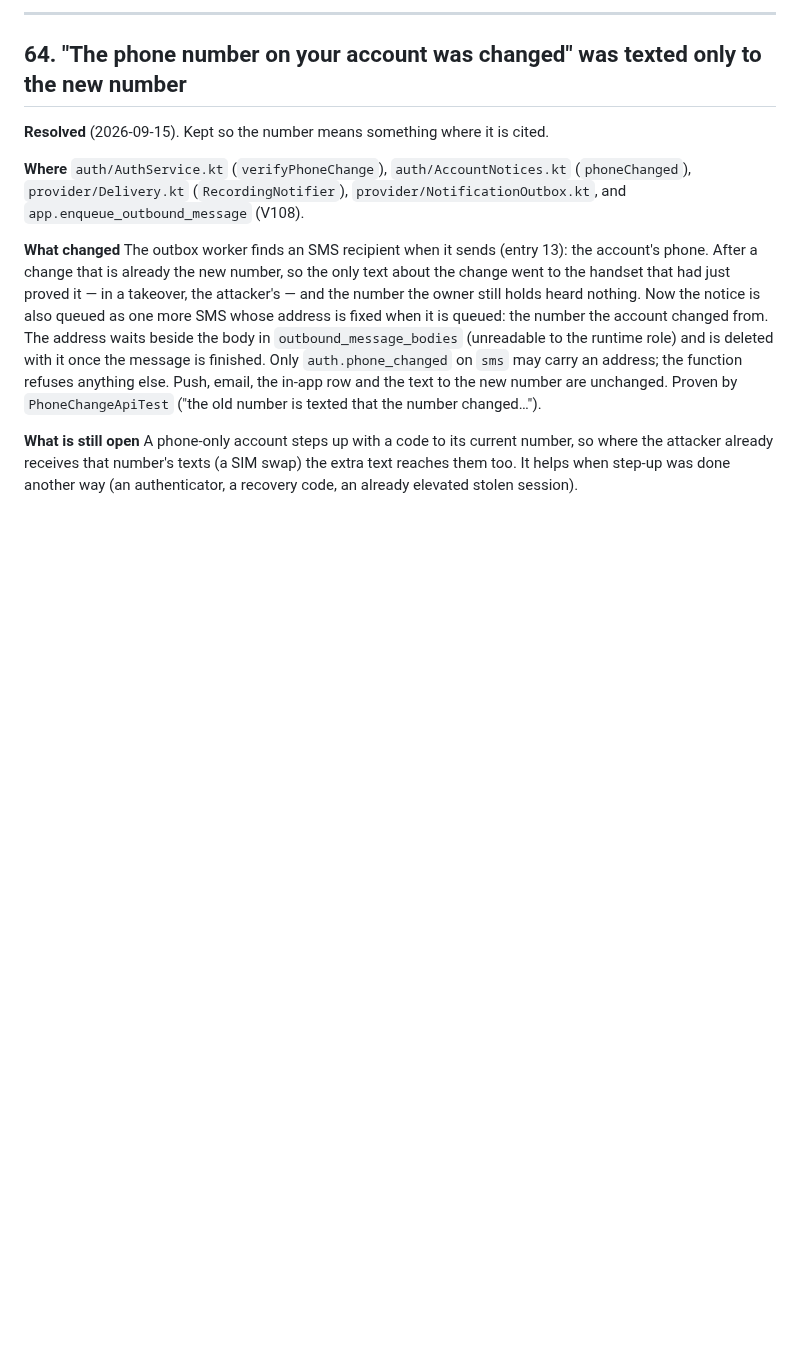
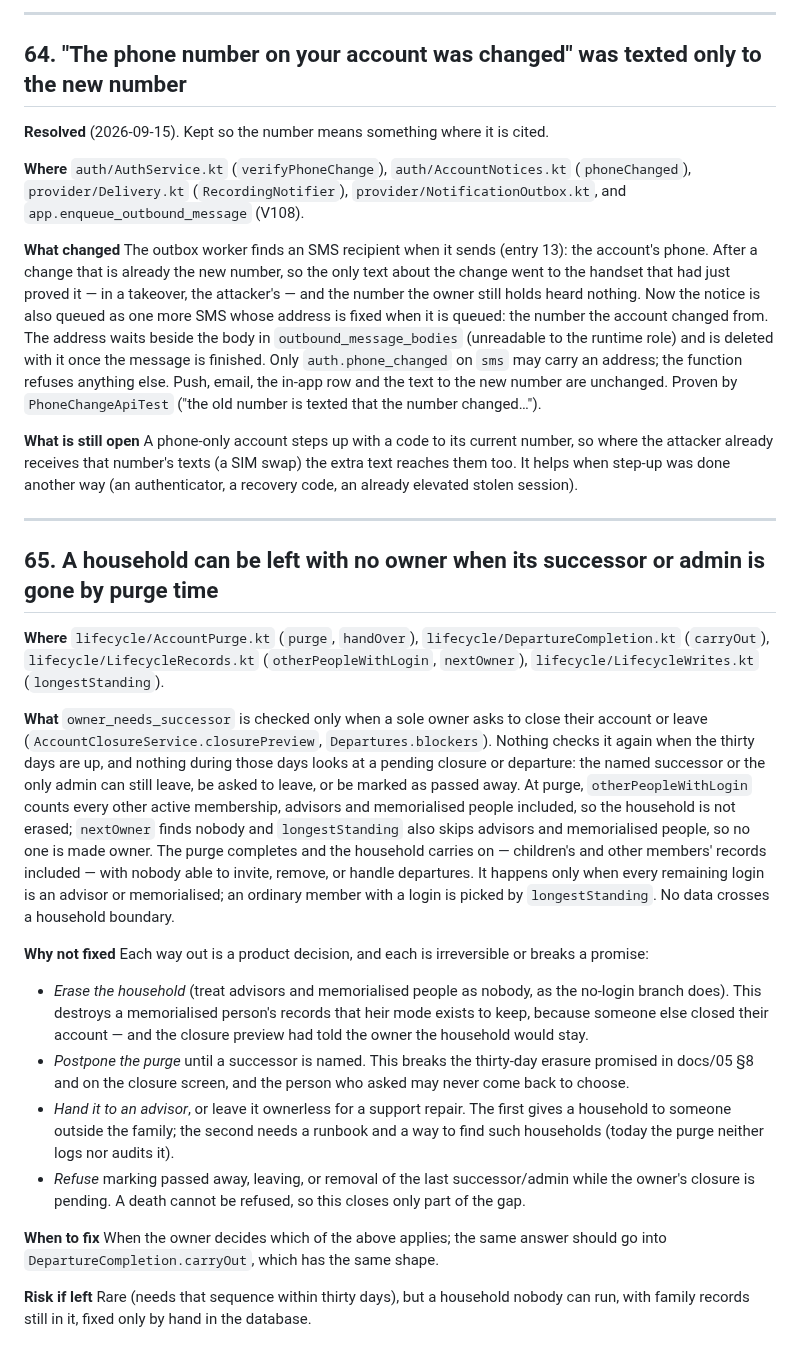
Before and after one commit to ishwarya-koduri/almira, a Markdown page: docs/known-issues.md, the part around the change. GitHub-like rendering; blank space fills up the shorter version.

Commit message:
docs(known-issues): a household can be left with no owner when its successor is gone by purge time
Co-Authored-By: Claude Opus 5 <noreply@anthropic.com>

```diff
--- a/docs/known-issues.md
+++ b/docs/known-issues.md
@@ -1878,3 +1878,49 @@ row and the text to the new number are unchanged. Proven by
 number, so where the attacker already receives that number's texts (a SIM swap)
 the extra text reaches them too. It helps when step-up was done another way (an
 authenticator, a recovery code, an already elevated stolen session).
+
+---
+
+## 65. A household can be left with no owner when its successor or admin is gone by purge time
+
+**Where** `lifecycle/AccountPurge.kt` (`purge`, `handOver`),
+`lifecycle/DepartureCompletion.kt` (`carryOut`), `lifecycle/LifecycleRecords.kt`
+(`otherPeopleWithLogin`, `nextOwner`), `lifecycle/LifecycleWrites.kt`
+(`longestStanding`).
+
+**What** `owner_needs_successor` is checked only when a sole owner asks to close
+their account or leave (`AccountClosureService.closurePreview`,
+`Departures.blockers`). Nothing checks it again when the thirty days are up, and
+nothing during those days looks at a pending closure or departure: the named
+successor or the only admin can still leave, be asked to leave, or be marked as
+passed away. At purge, `otherPeopleWithLogin` counts every other active
+membership, advisors and memorialised people included, so the household is not
+erased; `nextOwner` finds nobody and `longestStanding` also skips advisors and
+memorialised people, so no one is made owner. The purge completes and the
+household carries on — children's and other members' records included — with
+nobody able to invite, remove, or handle departures. It happens only when every
+remaining login is an advisor or memorialised; an ordinary member with a login
+is picked by `longestStanding`. No data crosses a household boundary.
+
+**Why not fixed** Each way out is a product decision, and each is irreversible
+or breaks a promise:
+- *Erase the household* (treat advisors and memorialised people as nobody, as the
+  no-login branch does). This destroys a memorialised person's records that heir
+  mode exists to keep, because someone else closed their account — and the
+  closure preview had told the owner the household would stay.
+- *Postpone the purge* until a successor is named. This breaks the thirty-day
+  erasure promised in docs/05 §8 and on the closure screen, and the person who
+  asked may never come back to choose.
+- *Hand it to an advisor*, or leave it ownerless for a support repair. The first
+  gives a household to someone outside the family; the second needs a runbook
+  and a way to find such households (today the purge neither logs nor audits it).
+- *Refuse* marking passed away, leaving, or removal of the last successor/admin
+  while the owner's closure is pending. A death cannot be refused, so this closes
+  only part of the gap.
+
+**When to fix** When the owner decides which of the above applies; the same
+answer should go into `DepartureCompletion.carryOut`, which has the same shape.
+
+**Risk if left** Rare (needs that sequence within thirty days), but a household
+nobody can run, with family records still in it, fixed only by hand in the
+database.
```
